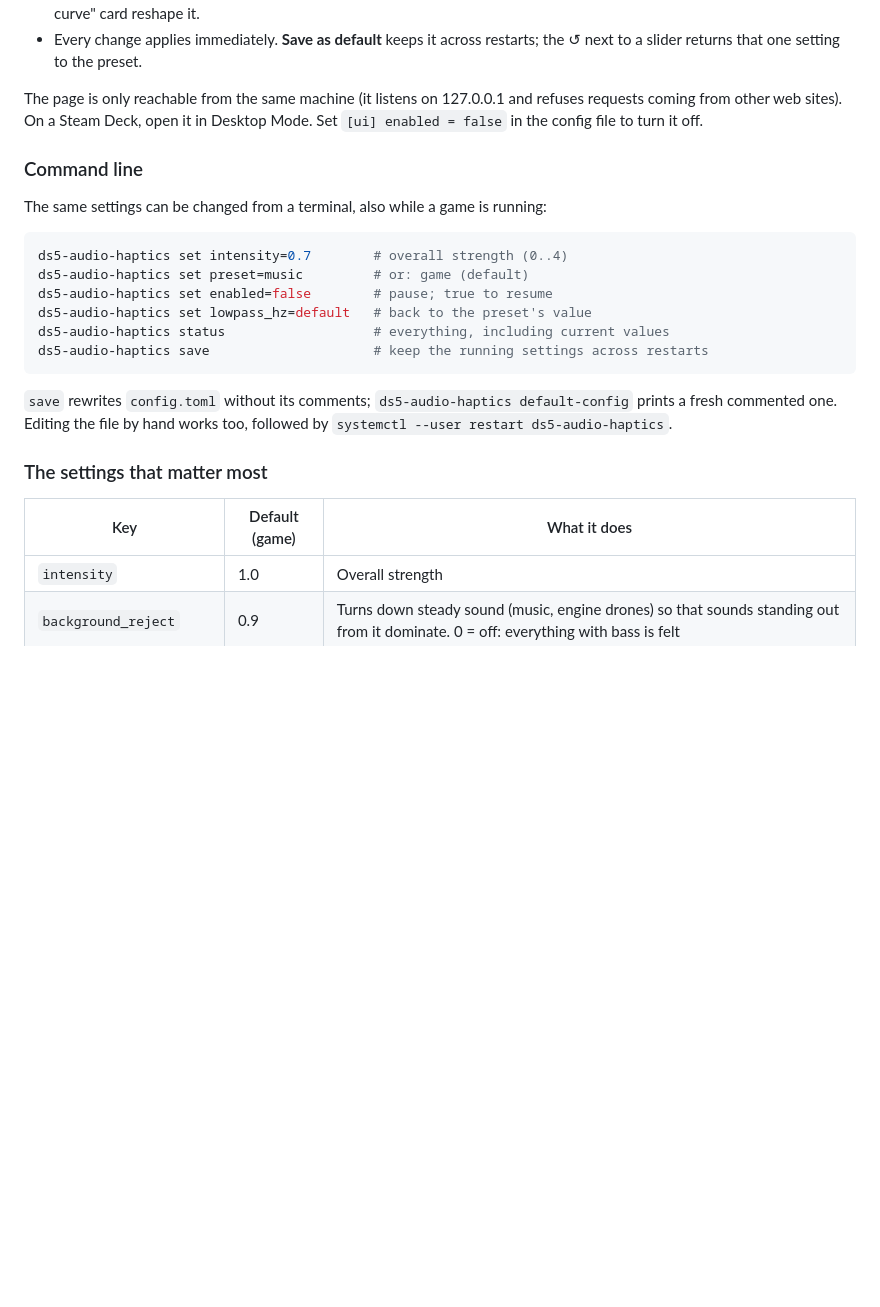
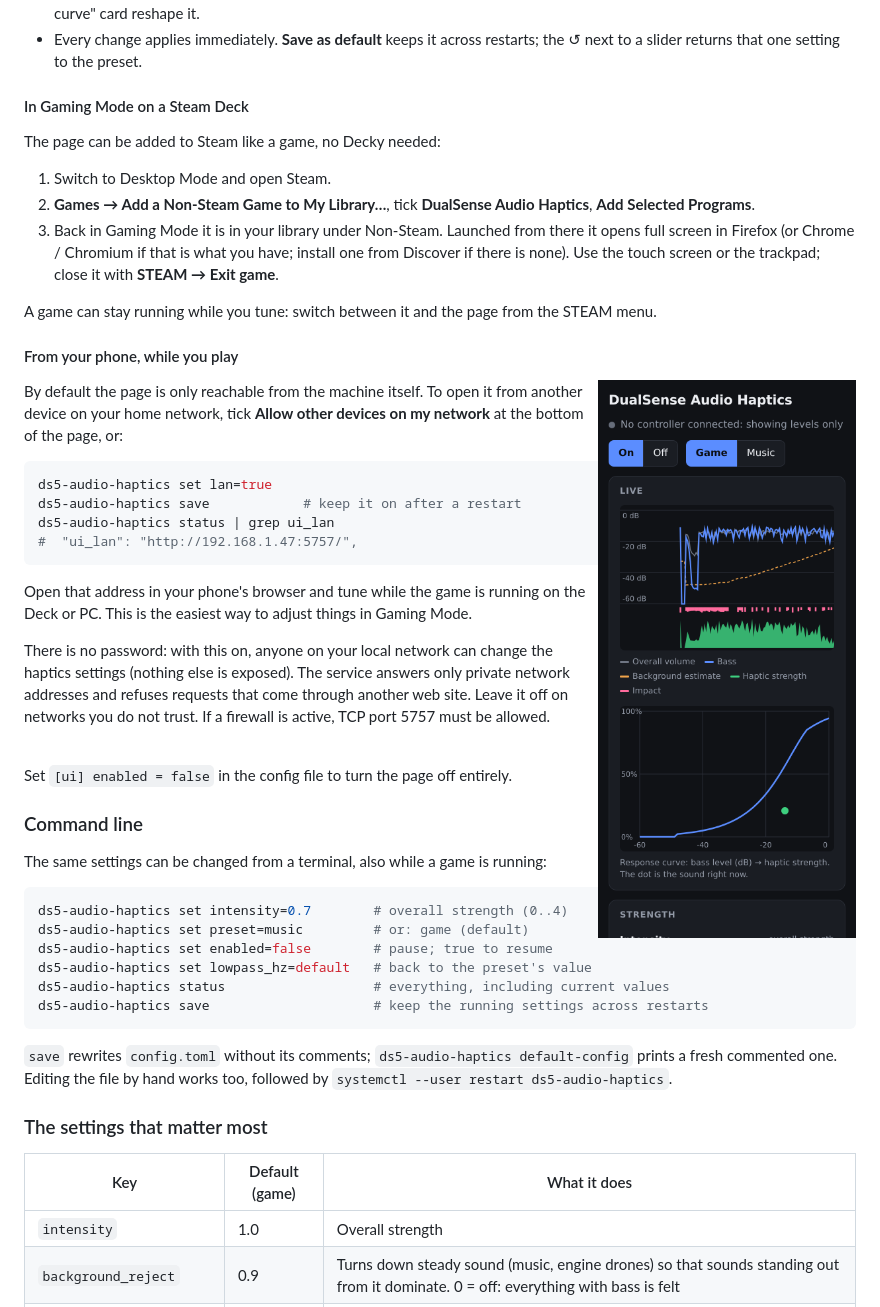
Before and after one commit to ruimartin/ds5-audio-haptics, a Markdown page: README.md, the part around the change. GitHub-like rendering; pictures changed too: docs/img/settings-phone.png (added); blank space fills up the shorter version.

````diff
--- a/README.md
+++ b/README.md
@@ -100,9 +100,45 @@ ds5-audio-haptics ui        # opens http://127.0.0.1:5757/
 - Every change applies immediately. **Save as default** keeps it across restarts; the ↺ next
   to a slider returns that one setting to the preset.
 
-The page is only reachable from the same machine (it listens on 127.0.0.1 and refuses requests
-coming from other web sites). On a Steam Deck, open it in Desktop Mode. Set `[ui] enabled =
-false` in the config file to turn it off.
+#### In Gaming Mode on a Steam Deck
+
+The page can be added to Steam like a game, no Decky needed:
+
+1. Switch to Desktop Mode and open Steam.
+2. **Games → Add a Non-Steam Game to My Library…**, tick **DualSense Audio Haptics**, **Add
+   Selected Programs**.
+3. Back in Gaming Mode it is in your library under Non-Steam. Launched from there it opens
+   full screen in Firefox (or Chrome / Chromium if that is what you have; install one from
+   Discover if there is none). Use the touch screen or the trackpad; close it with
+   **STEAM → Exit game**.
+
+A game can stay running while you tune: switch between it and the page from the STEAM menu.
+
+#### From your phone, while you play
+
+<img src="docs/img/settings-phone.png" alt="The settings page on a phone" width="260" align="right">
+
+By default the page is only reachable from the machine itself. To open it from another device
+on your home network, tick **Allow other devices on my network** at the bottom of the page, or:
+
+```sh
+ds5-audio-haptics set lan=true
+ds5-audio-haptics save            # keep it on after a restart
+ds5-audio-haptics status | grep ui_lan
+#  "ui_lan": "http://192.168.1.47:5757/",
+```
+
+Open that address in your phone's browser and tune while the game is running on the Deck or
+PC. This is the easiest way to adjust things in Gaming Mode.
+
+There is no password: with this on, anyone on your local network can change the haptics
+settings (nothing else is exposed). The service answers only private network addresses and
+refuses requests that come through another web site. Leave it off on networks you do not
+trust. If a firewall is active, TCP port 5757 must be allowed.
+
+<br clear="right">
+
+Set `[ui] enabled = false` in the config file to turn the page off entirely.
 
 ### Command line
 
````
Also changed, not shown: 8 other files.
